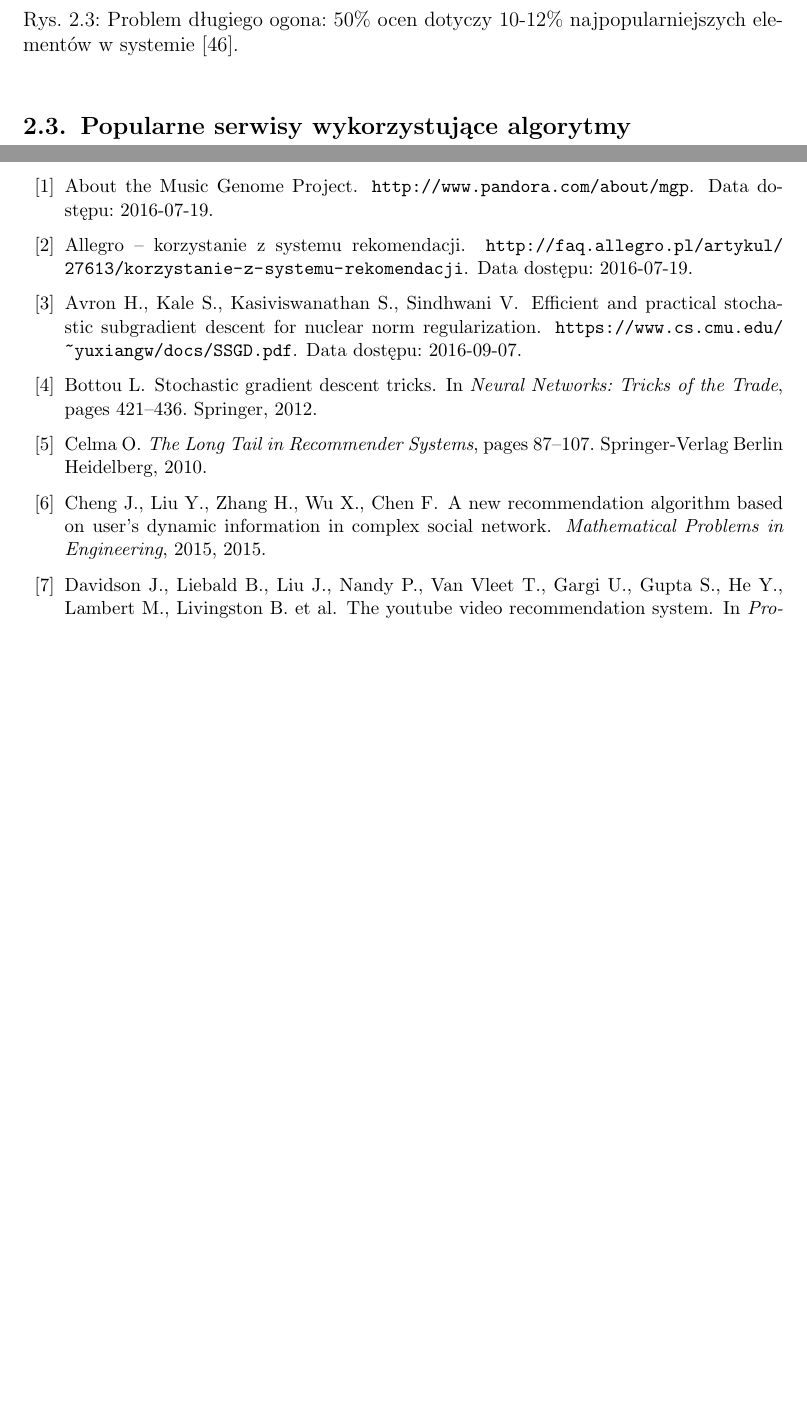
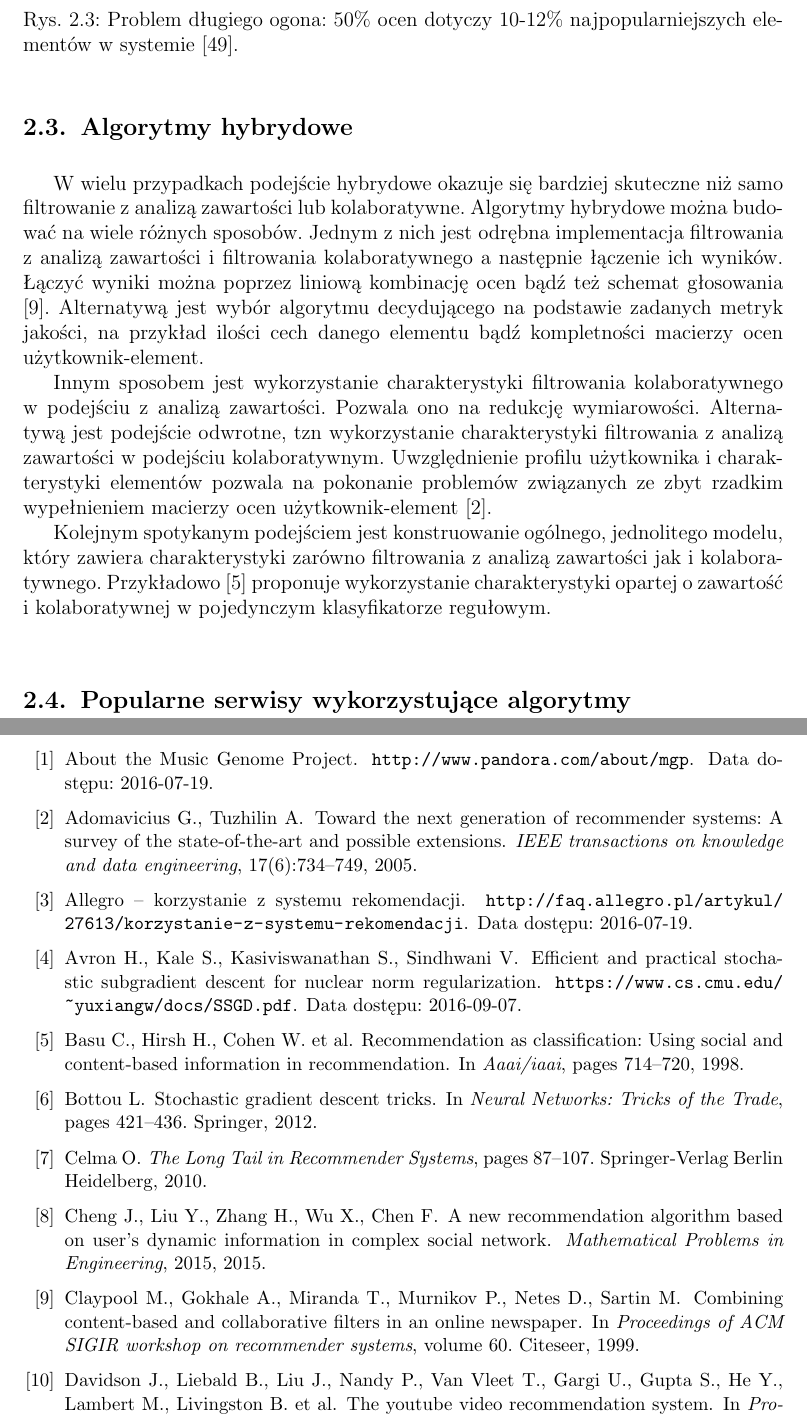
Before and after one commit to kathrine0/MasterThesisText, a LaTeX thesis (main.tex, which reads bibliography.bib): two parts of pages 15 and 53 of 56, joined at a grey line, cut so that both start at the same text, the shorter picture padded with empty space. The pictures show the PDF file main.pdf that the author committed with the source.

Commit message:
opis aglroytmów hybrydowych

```diff
--- a/bibliography.bib
+++ b/bibliography.bib
@@ -31,6 +31,17 @@
 	author={Timothy, Masters},
 	journal={WNT, Warszawa},
 	year={1996}
+}
+
+@article{adomavicius2005toward,
+	title={Toward the next generation of recommender systems: A survey of the state-of-the-art and possible extensions},
+	author={Adomavicius, Gediminas and Tuzhilin, Alexander},
+	journal={IEEE transactions on knowledge and data engineering},
+	volume={17},
+	number={6},
+	pages={734--749},
+	year={2005},
+	publisher={IEEE}
 }
 
 @inbook{id:IntroductionToRecommenderSystemsHandbook,
@@ -103,6 +114,23 @@
 	pages={421--436},
 	year={2012},
 	publisher={Springer}
+}
+
+@inproceedings{basu1998recommendation,
+	title={Recommendation as classification: Using social and content-based information in recommendation},
+	author={Basu, Chumki and Hirsh, Haym and Cohen, William and others},
+	booktitle={Aaai/iaai},
+	pages={714--720},
+	year={1998}
+}
+
+@inproceedings{claypool1999combining,
+	title={Combining content-based and collaborative filters in an online newspaper},
+	author={Claypool, Mark and Gokhale, Anuja and Miranda, Tim and Murnikov, Pavel and Netes, Dmitry and Sartin, Matthew},
+	booktitle={Proceedings of ACM SIGIR workshop on recommender systems},
+	volume={60},
+	year={1999},
+	organization={Citeseer}
 }
 
 @inproceedings{id:huynh2012modeling,
--- a/main.tex
+++ b/main.tex
@@ -299,8 +299,14 @@ ABSTRACT EN
 
 	 Systemy rekomendacji wykorzystujące filtrowanie kolaboratywne nie są skalowalne. Złożoność rośnie proporcjonalnie do ilości użytkowników i elementów. Wielkie koncerny internetowe takie jak Twitter wykorzystają klastry i maszyny z bardzo dużą pamięcią aby zachować płynność działania serwisu \cite{id:gupta2013wtf}.
 
-	 \subsection{Algorytmy hybrydowe}
-	 \todo{opisać istniejące algorytmy hybrydowe i na czym polegają etc}
+	 \section{Algorytmy hybrydowe}
+
+	 W wielu przypadkach podejście hybrydowe okazuje się bardziej skuteczne niż samo filtrowanie z analizą zawartości lub kolaboratywne. Algorytmy hybrydowe można budować na wiele różnych sposobów. Jednym z nich jest odrębna implementacja filtrowania z analizą zawartości i filtrowania kolaboratywnego a następnie łączenie ich wyników. Łączyć wyniki można poprzez liniową kombinację ocen bądź też schemat głosowania \cite{claypool1999combining}. Alternatywą jest wybór algorytmu decydującego na podstawie zadanych metryk jakości, na przykład ilości cech danego elementu bądź kompletności macierzy ocen użytkownik-element.
+
+	 Innym sposobem jest wykorzystanie charakterystyki filtrowania kolaboratywnego w podejściu z analizą zawartości. Pozwala ono na redukcję wymiarowości. Alternatywą jest podejście odwrotne, tzn wykorzystanie charakterystyki filtrowania z analizą zawartości w podejściu kolaboratywnym. Uwzględnienie profilu użytkownika i charakterystyki elementów pozwala na pokonanie problemów związanych ze zbyt rzadkim wypełnieniem macierzy ocen użytkownik-element \cite{adomavicius2005toward}.
+
+	 Kolejnym spotykanym podejściem jest konstruowanie ogólnego, jednolitego modelu, który zawiera charakterystyki zarówno filtrowania z analizą zawartości jak i kolaboratywnego.
+	 Przykładowo \cite{basu1998recommendation} proponuje wykorzystanie charakterystyki opartej o zawartość i kolaboratywnej w pojedynczym klasyfikatorze regułowym.
 
 	 \section{Popularne serwisy wykorzystujące algorytmy rekomendacji}
 
```
Also changed, not shown: main.bbl, main.pdf, main.tex (2 more changed lines), 7 other files.
